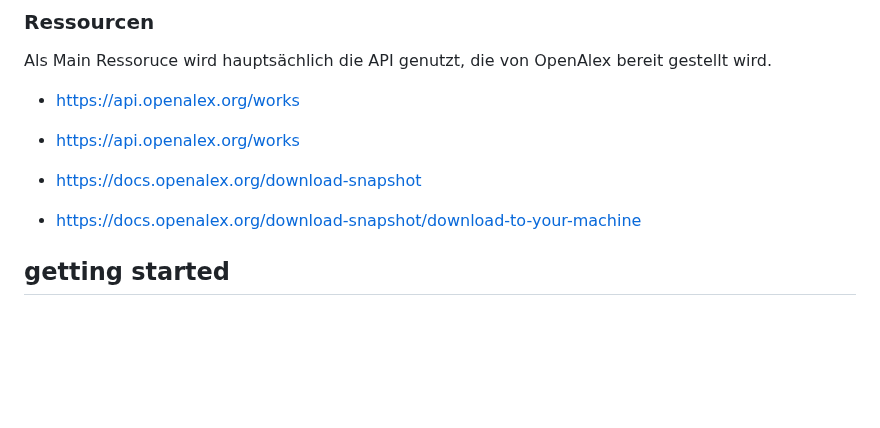
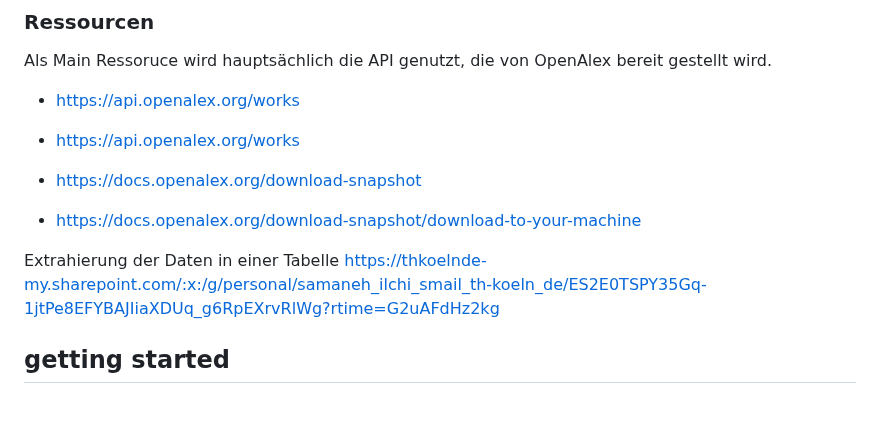
Before and after one commit to DieuLinhThuy/Projektarbeit-I-OpenAlex, a Markdown page: README.md, the part around the change. GitHub-like rendering; blank space fills up the shorter version.

```diff
--- a/README.md
+++ b/README.md
@@ -68,6 +68,9 @@ Als Main Ressoruce wird hauptsächlich die API genutzt, die von OpenAlex bereit
 * https://docs.openalex.org/download-snapshot
 * https://docs.openalex.org/download-snapshot/download-to-your-machine
 
+Extrahierung der Daten in einer Tabelle
+https://thkoelnde-my.sharepoint.com/:x:/g/personal/samaneh_ilchi_smail_th-koeln_de/ES2E0TSPY35Gq-1jtPe8EFYBAJIiaXDUq_g6RpEXrvRlWg?rtime=G2uAFdHz2kg
+
 
 ## getting started
 
```
